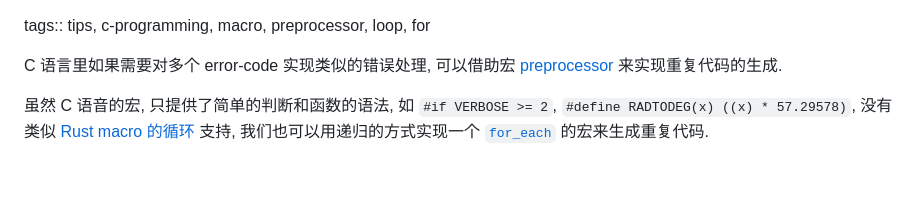
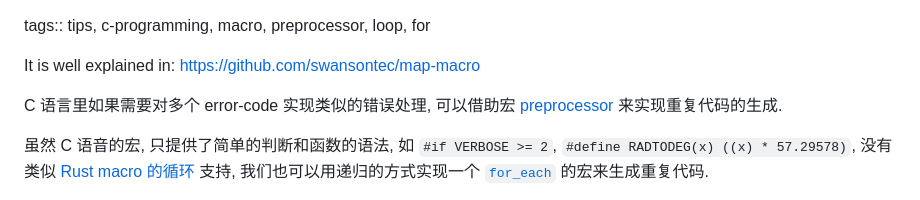
Before and after one commit to drmingdrmer/tips, a Markdown page: tips/C语言宏实现循环.md, the part around the change. GitHub-like rendering; blank space fills up the shorter version.

Commit message:
M  tips/C语言宏实现循环.md add repo link

```diff
--- a/tips/C语言宏实现循环.md
+++ b/tips/C语言宏实现循环.md
@@ -1,4 +1,7 @@
 tags:: tips, c-programming, macro, preprocessor, loop, for
+
+It is well explained in:
+https://github.com/swansontec/map-macro
 
 C 语言里如果需要对多个 error-code 实现类似的错误处理,
 可以借助宏 [preprocessor](https://en.wikipedia.org/wiki/C_preprocessor)
```
